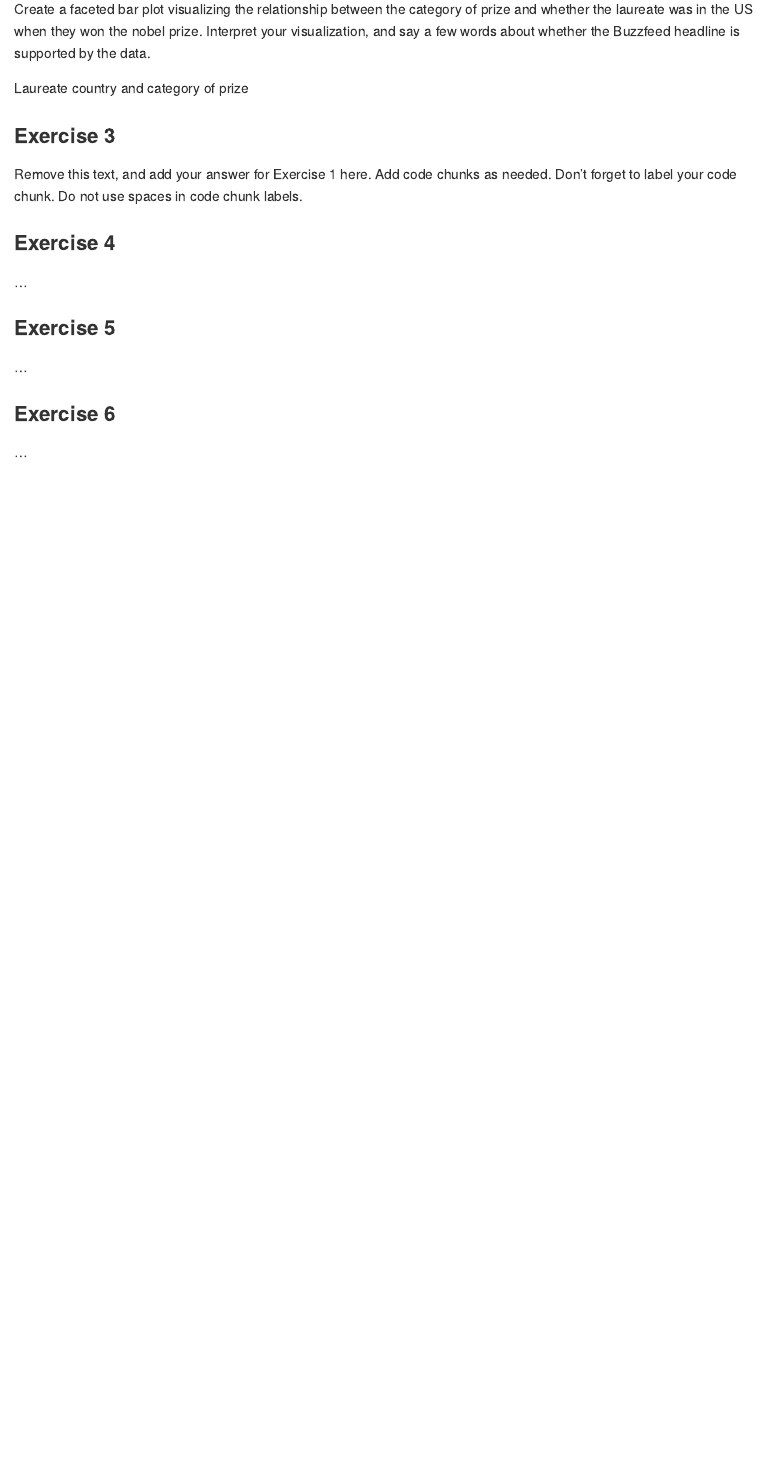
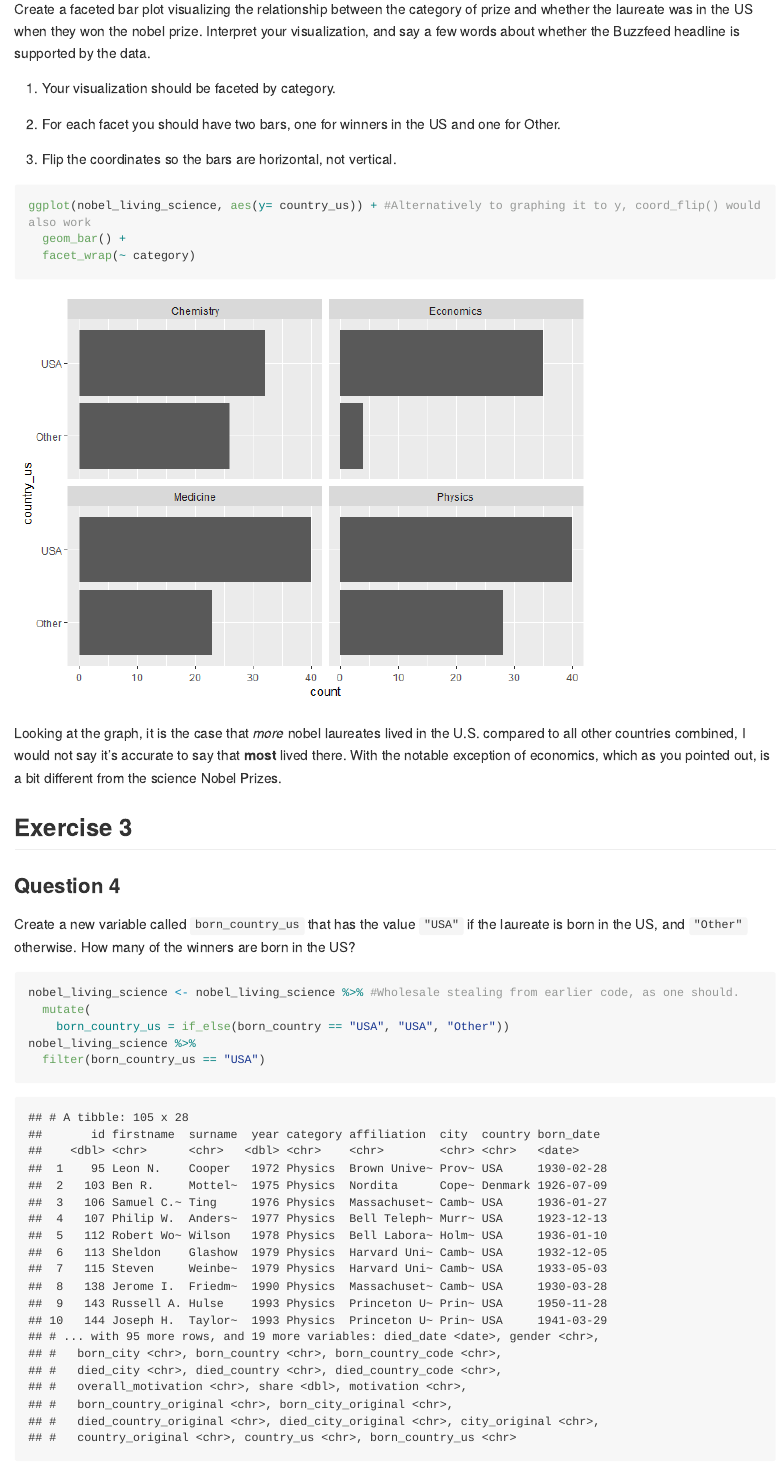
Before and after one commit to adam6paul/lab-03, an R Markdown document (lab-03.Rmd): the page in a window 1100 px wide, from 1800 px down. The pictures show the output file lab-03.md that the author committed with the source, drawn offline in the style of GitHub; long lines of code are wrapped.

Commit message:
Final Version
Yeah I didn't commit a lot but the project should be done. And better than Lab 02 which I have to go completely reformat.

````diff
--- a/lab-03.Rmd
+++ b/lab-03.Rmd
@@ -76,4 +76,29 @@ nobel_living_science <- nobel_living %>%
 
 Create a faceted bar plot visualizing the relationship between the category of prize and whether the laureate was in the US when they won the nobel prize. Interpret your visualization, and say a few words about whether the Buzzfeed headline is supported by the data.
 
-Laureate country and category of prize
+
+1) Your visualization should be faceted by category.
+
+2) For each facet you should have two bars, one for winners in the US and one for Other.
+
+3) Flip the coordinates so the bars are horizontal, not vertical.
+
+```{r bar graph q3}
+ggplot(nobel_living_science, aes(y= country_us)) + #Alternatively to graphing it to y, coord_flip() would also work
+  geom_bar() +
+  facet_wrap(~ category)
+```
+
+Looking at the graph, it is the case that *more* nobel laureates lived in the U.S. compared to all other countries combined, I would not say it's accurate to say that **most** lived there. With the notable exception of economics, which as you pointed out, is a bit different from the science Nobel Prizes.
+
+## Exercise 3
+
+### Question 4
+Create a new variable called `born_country_us`  that has the value `"USA"` if the laureate is born in the US, and `"Other"` otherwise. How many of the winners are born in the US?
+
+```{r Born in USA}
+nobel_living_science <- nobel_living_science %>% #Wholesale stealing from earlier code, as one should.
+  mutate(
+    born_country_us = if_else(born_country == "USA", "USA", "Other"))
+nobel_living_science %>%
+  filter(born_country_us == "USA")
@@ -82,10 +124,7 @@ Laureate country and category of prize
 
-### Exercise 3
+The data shows that most U.S. based nobel laureates were born in the U.S. More accurately, one could say that far more Nobel laureates move to the U.S. from another country than from the U.S. to another country. But most U.S. laureates were born in the U.S.
 
-Remove this text, and add your answer for Exercise 1 here.
-Add code chunks as needed.
-Don't forget to label your code chunk.
-Do not use spaces in code chunk labels.
+## Exercise 4
 
-### Exercise 4
+### Question 6
 
@@ -93,2 +132 @@ Do not use spaces in code chunk labels.
 
-### Exercise 5
@@ -98,3 +140 @@ Do not use spaces in code chunk labels.
-### Exercise 6
-
-...
+There were seven (7) immigrants from Germany and the United Kingdom, who tied for the most.
````
Also changed, not shown: lab-03.md, lab-03_files/figure-gfm/bar graph q3-1.png (added), lab-03_files/figure-gfm/unnamed-chunk-2-1.png (added), lab-03_files/figure-gfm/unnamed-chunk-3-1.png (added), lab-03.Rmd (31 more changed lines).
